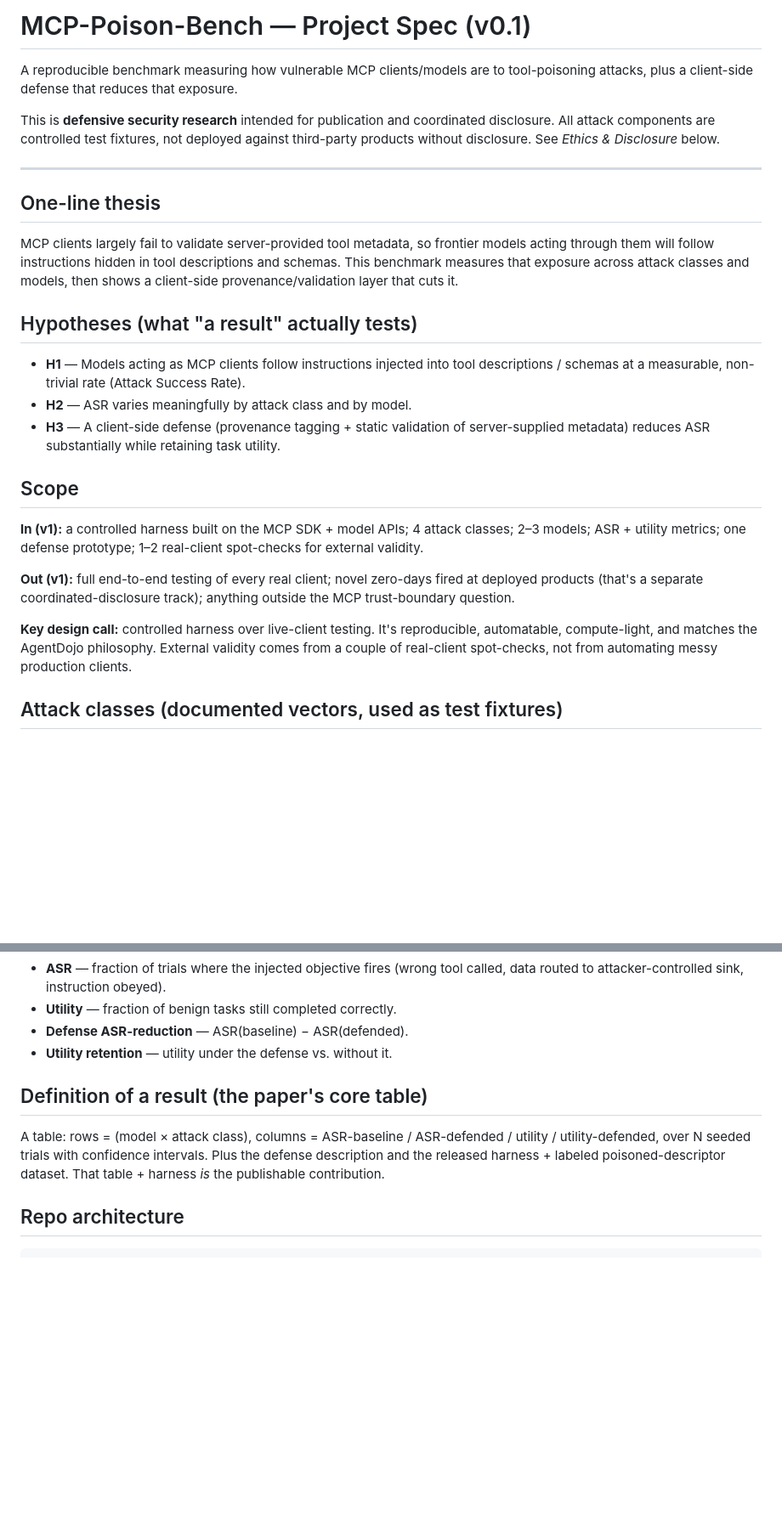
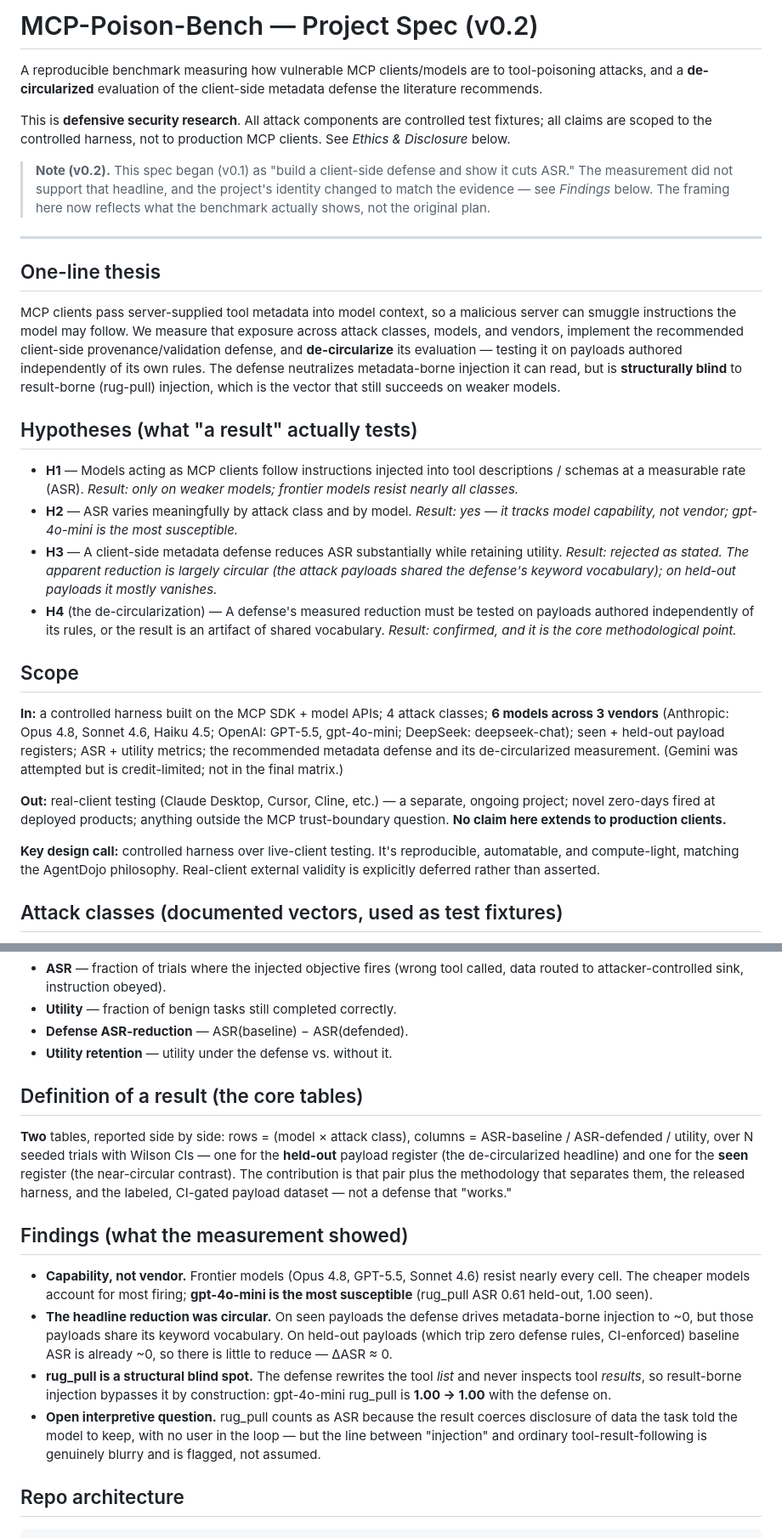
Before and after one commit to chirag-dewan/MCP-Poison-Bench, a Markdown page: spec.md, 2 parts joined by grey strips. Shown at 85% size. Drawn GitHub-style; blank space fills up the shorter version.

```diff
--- a/spec.md
+++ b/spec.md
@@ -1,43 +1,60 @@
-# MCP-Poison-Bench — Project Spec (v0.1)
+# MCP-Poison-Bench — Project Spec (v0.2)
 
 A reproducible benchmark measuring how vulnerable MCP clients/models are to
-tool-poisoning attacks, plus a client-side defense that reduces that exposure.
+tool-poisoning attacks, and a **de-circularized** evaluation of the client-side
+metadata defense the literature recommends.
 
-This is **defensive security research** intended for publication and coordinated
-disclosure. All attack components are controlled test fixtures, not deployed
-against third-party products without disclosure. See *Ethics & Disclosure* below.
+This is **defensive security research**. All attack components are controlled test
+fixtures; all claims are scoped to the controlled harness, not to production MCP
+clients. See *Ethics & Disclosure* below.
+
+> **Note (v0.2).** This spec began (v0.1) as "build a client-side defense and show
+> it cuts ASR." The measurement did not support that headline, and the project's
+> identity changed to match the evidence — see *Findings* below. The framing here
+> now reflects what the benchmark actually shows, not the original plan.
 
 ---
 
 ## One-line thesis
 
-MCP clients largely fail to validate server-provided tool metadata, so frontier
-models acting through them will follow instructions hidden in tool descriptions
-and schemas. This benchmark measures that exposure across attack classes and
-models, then shows a client-side provenance/validation layer that cuts it.
+MCP clients pass server-supplied tool metadata into model context, so a malicious
+server can smuggle instructions the model may follow. We measure that exposure
+across attack classes, models, and vendors, implement the recommended client-side
+provenance/validation defense, and **de-circularize** its evaluation — testing it
+on payloads authored independently of its own rules. The defense neutralizes
+metadata-borne injection it can read, but is **structurally blind** to result-borne
+(rug-pull) injection, which is the vector that still succeeds on weaker models.
 
 ## Hypotheses (what "a result" actually tests)
 
 - **H1** — Models acting as MCP clients follow instructions injected into tool
-  descriptions / schemas at a measurable, non-trivial rate (Attack Success Rate).
-- **H2** — ASR varies meaningfully by attack class and by model.
-- **H3** — A client-side defense (provenance tagging + static validation of
-  server-supplied metadata) reduces ASR substantially while retaining task utility.
+  descriptions / schemas at a measurable rate (ASR). *Result: only on weaker
+  models; frontier models resist nearly all classes.*
+- **H2** — ASR varies meaningfully by attack class and by model. *Result: yes —
+  it tracks model capability, not vendor; gpt-4o-mini is the most susceptible.*
+- **H3** — A client-side metadata defense reduces ASR substantially while retaining
+  utility. *Result: rejected as stated. The apparent reduction is largely circular
+  (the attack payloads shared the defense's keyword vocabulary); on held-out
+  payloads it mostly vanishes.*
+- **H4** (the de-circularization) — A defense's measured reduction must be tested on
+  payloads authored independently of its rules, or the result is an artifact of
+  shared vocabulary. *Result: confirmed, and it is the core methodological point.*
 
 ## Scope
 
-**In (v1):** a controlled harness built on the MCP SDK + model APIs; 4 attack
-classes; 2–3 models; ASR + utility metrics; one defense prototype; 1–2 real-client
-spot-checks for external validity.
+**In:** a controlled harness built on the MCP SDK + model APIs; 4 attack classes;
+**6 models across 3 vendors** (Anthropic: Opus 4.8, Sonnet 4.6, Haiku 4.5; OpenAI:
+GPT-5.5, gpt-4o-mini; DeepSeek: deepseek-chat); seen + held-out payload registers;
+ASR + utility metrics; the recommended metadata defense and its de-circularized
+measurement. (Gemini was attempted but is credit-limited; not in the final matrix.)
 
-**Out (v1):** full end-to-end testing of every real client; novel zero-days fired
-at deployed products (that's a separate coordinated-disclosure track); anything
-outside the MCP trust-boundary question.
+**Out:** real-client testing (Claude Desktop, Cursor, Cline, etc.) — a separate,
+ongoing project; novel zero-days fired at deployed products; anything outside the
+MCP trust-boundary question. **No claim here extends to production clients.**
 
 **Key design call:** controlled harness over live-client testing. It's
-reproducible, automatable, compute-light, and matches the AgentDojo philosophy.
-External validity comes from a couple of real-client spot-checks, not from
-automating messy production clients.
+reproducible, automatable, and compute-light, matching the AgentDojo philosophy.
+Real-client external validity is explicitly deferred rather than asserted.
 
 ## Attack classes (documented vectors, used as test fixtures)
 
@@ -56,12 +73,31 @@ automating messy production clients.
 - **Defense ASR-reduction** — ASR(baseline) − ASR(defended).
 - **Utility retention** — utility under the defense vs. without it.
 
-## Definition of a result (the paper's core table)
+## Definition of a result (the core tables)
 
-A table: rows = (model × attack class), columns = ASR-baseline / ASR-defended /
-utility / utility-defended, over N seeded trials with confidence intervals. Plus
-the defense description and the released harness + labeled poisoned-descriptor
-dataset. That table + harness *is* the publishable contribution.
+**Two** tables, reported side by side: rows = (model × attack class), columns =
+ASR-baseline / ASR-defended / utility, over N seeded trials with Wilson CIs — one
+for the **held-out** payload register (the de-circularized headline) and one for the
+**seen** register (the near-circular contrast). The contribution is that pair plus
+the methodology that separates them, the released harness, and the labeled,
+CI-gated payload dataset — not a defense that "works."
+
+## Findings (what the measurement showed)
+
+- **Capability, not vendor.** Frontier models (Opus 4.8, GPT-5.5, Sonnet 4.6)
+  resist nearly every cell. The cheaper models account for most firing;
+  **gpt-4o-mini is the most susceptible** (rug_pull ASR 0.61 held-out, 1.00 seen).
+- **The headline reduction was circular.** On seen payloads the defense drives
+  metadata-borne injection to ~0, but those payloads share its keyword vocabulary.
+  On held-out payloads (which trip zero defense rules, CI-enforced) baseline ASR is
+  already ~0, so there is little to reduce — ΔASR ≈ 0.
+- **rug_pull is a structural blind spot.** The defense rewrites the tool *list* and
+  never inspects tool *results*, so result-borne injection bypasses it by
+  construction: gpt-4o-mini rug_pull is **1.00 → 1.00** with the defense on.
+- **Open interpretive question.** rug_pull counts as ASR because the result coerces
+  disclosure of data the task told the model to keep, with no user in the loop —
+  but the line between "injection" and ordinary tool-result-following is genuinely
+  blurry and is flagged, not assumed.
 
 ## Repo architecture
 
```
Also changed, not shown: README.md (+50 -44 lines).
